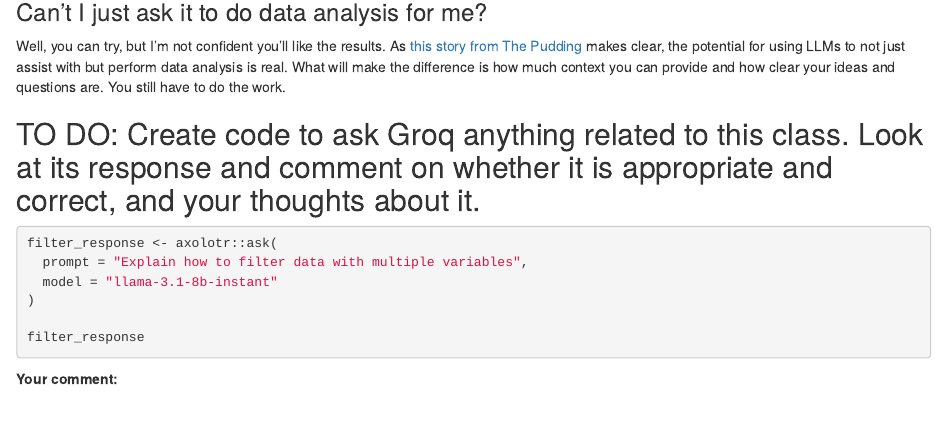
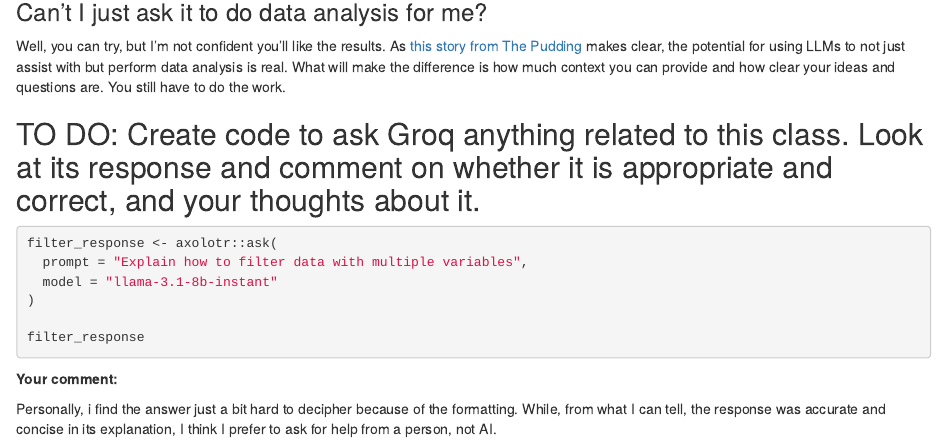
Before and after one commit to abeharkado/JOUR772-Behar-assignments, an R Markdown document (pre_labs/pre_lab_4_ai.Rmd): the page in a window 1100 px wide, from 2730 px down. Rendered offline with R 4.5, knitr and Pandoc, with nearby package versions; the code chunks are not run, so their results and figures are left out.

Commit message:
finished

````diff
--- a/pre_labs/pre_lab_4_ai.Rmd
+++ b/pre_labs/pre_lab_4_ai.Rmd
@@ -138,3 +138,5 @@ filter_response
 ```
 
 **Your comment:**
+
+Personally, i find the answer just a bit hard to decipher because of the formatting. While, from what I can tell, the response was accurate and concise in its explanation, I think I prefer to ask for help from a person, not AI.
````
